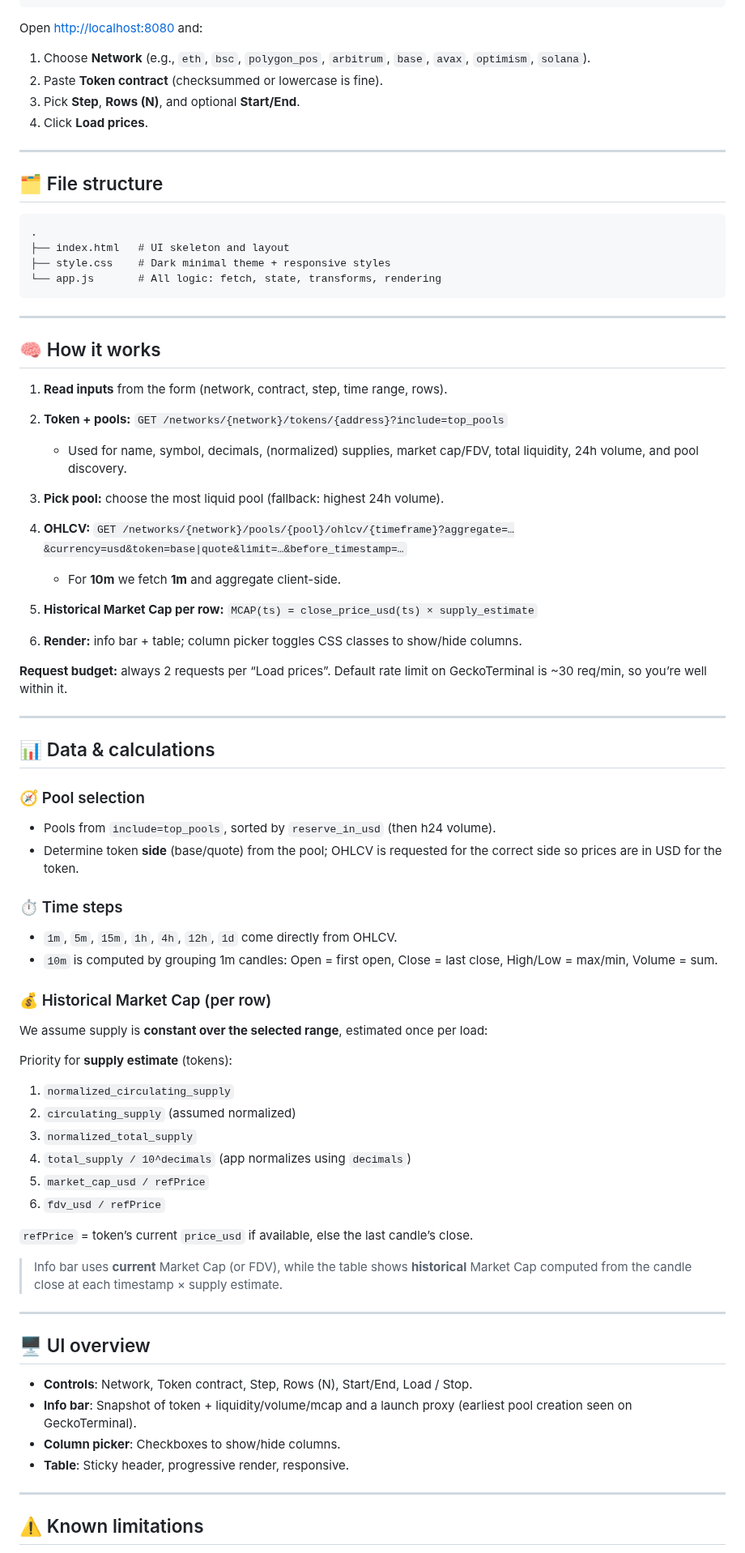
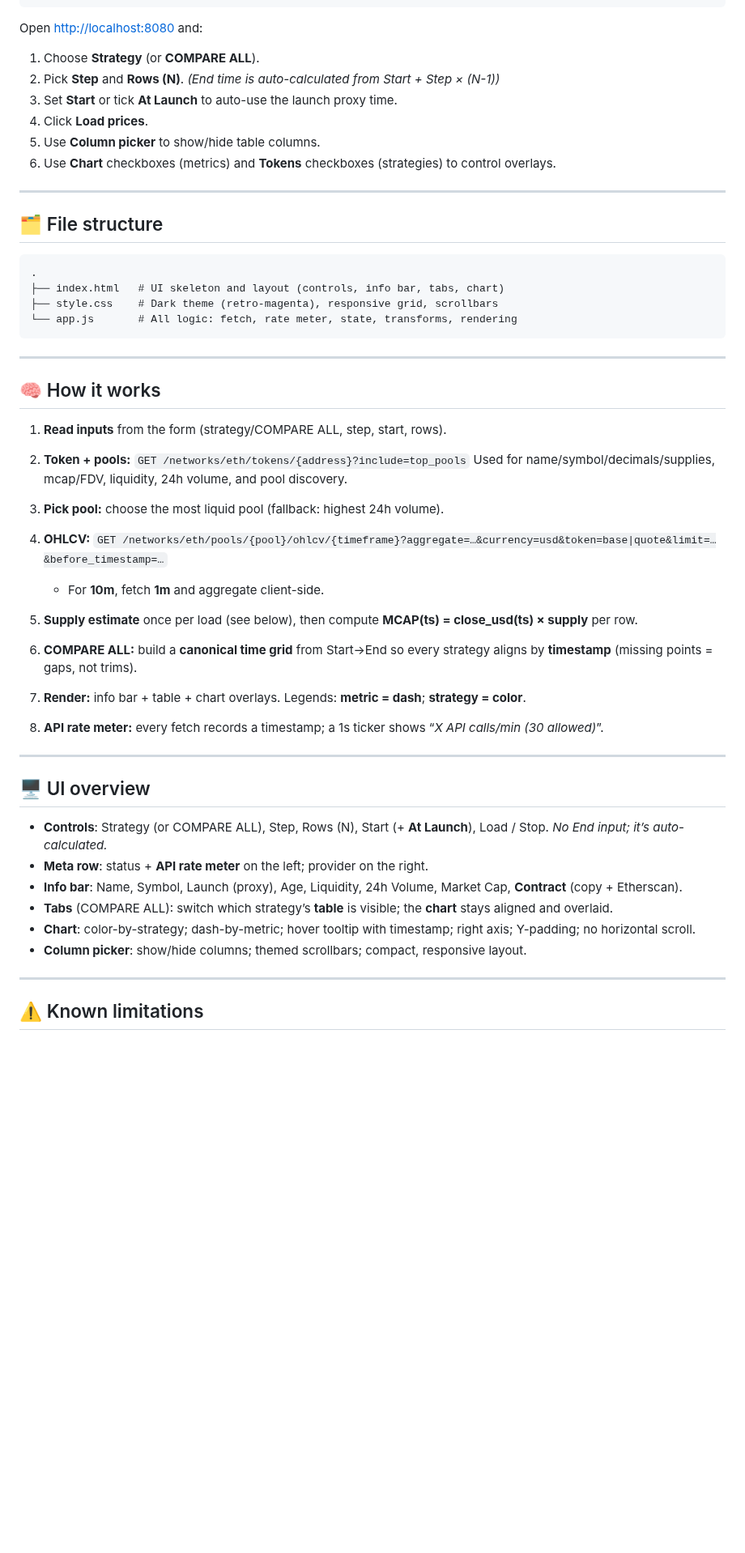
Before and after one commit to lukapiskorec/strategy-utils, a Markdown page: README.md, the part around one of its changes. Shown at 81% size. Rendered like a GitHub page; blank space fills up the shorter version.

````diff
--- a/README.md
+++ b/README.md
@@ -34,10 +48,13 @@ npx serve -p 8080
 
 Open [http://localhost:8080](http://localhost:8080) and:
 
-1. Choose **Network** (e.g., `eth`, `bsc`, `polygon_pos`, `arbitrum`, `base`, `avax`, `optimism`, `solana`).
-2. Paste **Token contract** (checksummed or lowercase is fine).
-3. Pick **Step**, **Rows (N)**, and optional **Start/End**.
+1. Choose **Strategy** (or **COMPARE ALL**).
+2. Pick **Step** and **Rows (N)**.
+   *(End time is auto-calculated from Start + Step × (N-1))*
+3. Set **Start** or tick **At Launch** to auto-use the launch proxy time.
 4. Click **Load prices**.
+5. Use **Column picker** to show/hide table columns.
+6. Use **Chart** checkboxes (metrics) and **Tokens** checkboxes (strategies) to control overlays.
 
 ---
 
@@ -45,70 +62,39 @@ Open [http://localhost:8080](http://localhost:8080) and:
 
 ```
 .
-├── index.html   # UI skeleton and layout
-├── style.css    # Dark minimal theme + responsive styles
-└── app.js       # All logic: fetch, state, transforms, rendering
+├── index.html   # UI skeleton and layout (controls, info bar, tabs, chart)
+├── style.css    # Dark theme (retro-magenta), responsive grid, scrollbars
+└── app.js       # All logic: fetch, rate meter, state, transforms, rendering
 ```
 
 ---
 
 ## 🧠 How it works
 
-1. **Read inputs** from the form (network, contract, step, time range, rows).
-2. **Token + pools:** `GET /networks/{network}/tokens/{address}?include=top_pools`
+1. **Read inputs** from the form (strategy/COMPARE ALL, step, start, rows).
+2. **Token + pools:** `GET /networks/eth/tokens/{address}?include=top_pools`
+   Used for name/symbol/decimals/supplies, mcap/FDV, liquidity, 24h volume, and pool discovery.
+3. **Pick pool:** choose the most liquid pool (fallback: highest 24h volume).
+4. **OHLCV:**
+   `GET /networks/eth/pools/{pool}/ohlcv/{timeframe}?aggregate=…&currency=usd&token=base|quote&limit=…&before_timestamp=…`
 
-   * Used for name, symbol, decimals, (normalized) supplies, market cap/FDV,
-     total liquidity, 24h volume, and pool discovery.
-3. **Pick pool:** choose the most liquid pool (fallback: highest 24h volume).
-4. **OHLCV:** `GET /networks/{network}/pools/{pool}/ohlcv/{timeframe}?aggregate=…&currency=usd&token=base|quote&limit=…&before_timestamp=…`
-
-   * For **10m** we fetch **1m** and aggregate client-side.
-5. **Historical Market Cap per row:**
-   `MCAP(ts) = close_price_usd(ts) × supply_estimate`
-6. **Render:** info bar + table; column picker toggles CSS classes to show/hide columns.
-
-**Request budget:** always 2 requests per “Load prices”. Default rate limit on GeckoTerminal is ~30 req/min, so you’re well within it.
-
----
-
-## 📊 Data & calculations
-
-### 🧭 Pool selection
-
-* Pools from `include=top_pools`, sorted by `reserve_in_usd` (then h24 volume).
-* Determine token **side** (base/quote) from the pool; OHLCV is requested for the correct side so prices are in USD for the token.
-
-### ⏱️ Time steps
-
-* `1m`, `5m`, `15m`, `1h`, `4h`, `12h`, `1d` come directly from OHLCV.
-* `10m` is computed by grouping 1m candles:
-  Open = first open, Close = last close, High/Low = max/min, Volume = sum.
-
-### 💰 Historical Market Cap (per row)
-
-We assume supply is **constant over the selected range**, estimated once per load:
-
-Priority for **supply estimate** (tokens):
-
-1. `normalized_circulating_supply`
-2. `circulating_supply` (assumed normalized)
-3. `normalized_total_supply`
-4. `total_supply / 10^decimals` (app normalizes using `decimals`)
-5. `market_cap_usd / refPrice`
-6. `fdv_usd / refPrice`
-
-`refPrice` = token’s current `price_usd` if available, else the last candle’s close.
-
-> Info bar uses **current** Market Cap (or FDV), while the table shows **historical** Market Cap computed from the candle close at each timestamp × supply estimate.
+   * For **10m**, fetch **1m** and aggregate client-side.
+5. **Supply estimate** once per load (see below), then compute **MCAP(ts) = close_usd(ts) × supply** per row.
+6. **COMPARE ALL:** build a **canonical time grid** from Start→End so every strategy aligns by **timestamp** (missing points = gaps, not trims).
+7. **Render:** info bar + table + chart overlays. Legends: **metric = dash**; **strategy = color**.
+8. **API rate meter:** every fetch records a timestamp; a 1s ticker shows “*X API calls/min (30 allowed)*”.
 
 ---
 
 ## 🖥️ UI overview
 
-* **Controls**: Network, Token contract, Step, Rows (N), Start/End, Load / Stop.
-* **Info bar**: Snapshot of token + liquidity/volume/mcap and a launch proxy (earliest pool creation seen on GeckoTerminal).
-* **Column picker**: Checkboxes to show/hide columns.
-* **Table**: Sticky header, progressive render, responsive.
+* **Controls**: Strategy (or COMPARE ALL), Step, Rows (N), Start (+ **At Launch**), Load / Stop.
+  *No End input; it’s auto-calculated.*
+* **Meta row**: status + **API rate meter** on the left; provider on the right.
+* **Info bar**: Name, Symbol, Launch (proxy), Age, Liquidity, 24h Volume, Market Cap, **Contract** (copy + Etherscan).
+* **Tabs** (COMPARE ALL): switch which strategy’s **table** is visible; the **chart** stays aligned and overlaid.
+* **Chart**: color-by-strategy; dash-by-metric; hover tooltip with timestamp; right axis; Y-padding; no horizontal scroll.
+* **Column picker**: show/hide columns; themed scrollbars; compact, responsive layout.
 
 ---
 
````
Also changed, not shown: other parts of README.md (+26 -12 lines).
